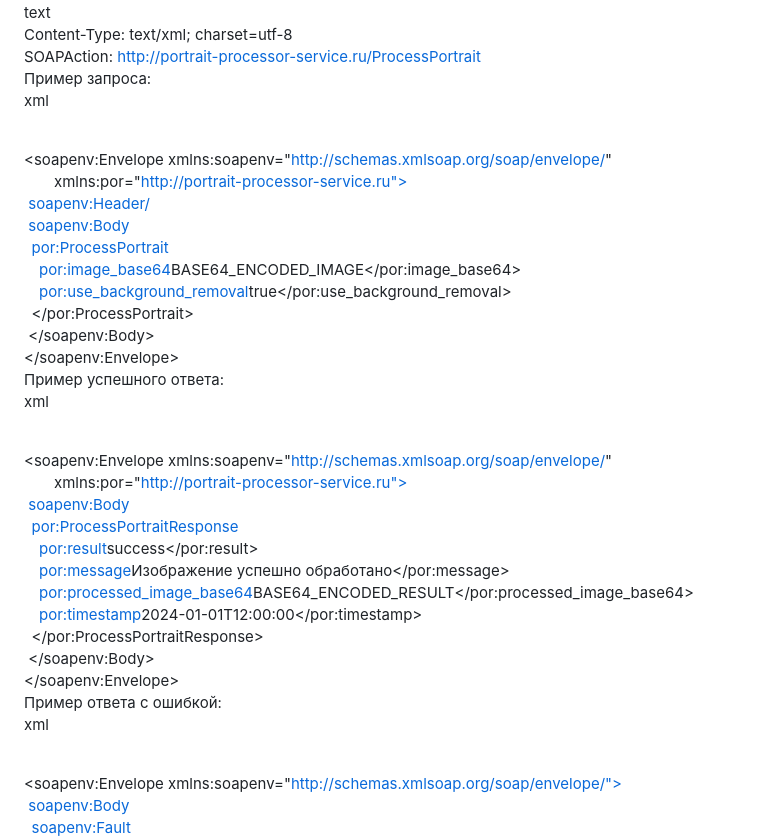
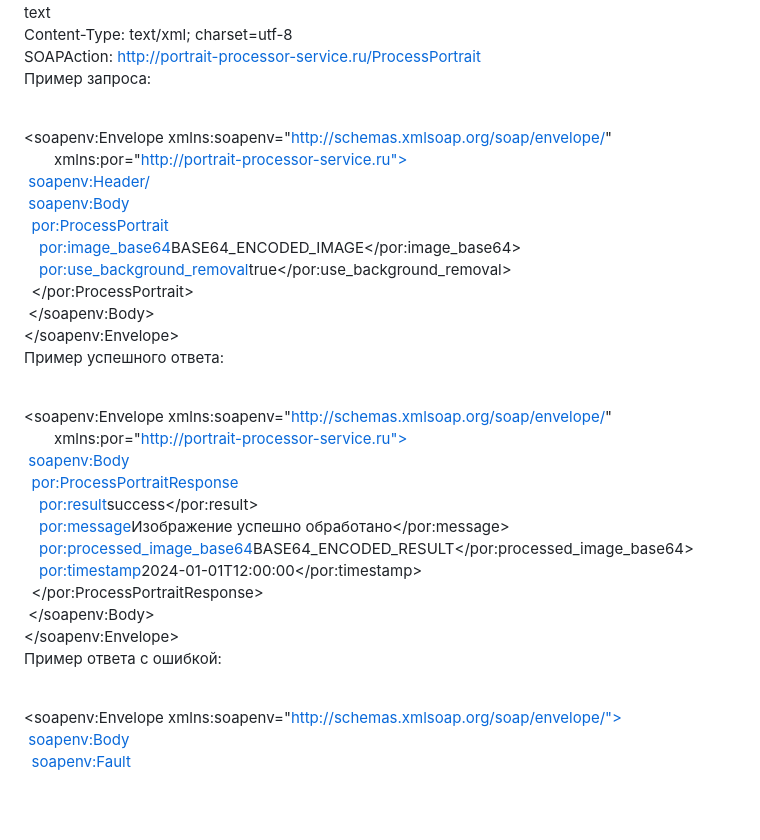
Before and after one commit to senyasor-cell/portrait-processor, a Markdown page: README.md, the part around the change. Rendered like a GitHub page; blank space fills up the shorter version.

```diff
--- a/README.md
+++ b/README.md
@@ -83,7 +83,6 @@ text<br>
 Content-Type: text/xml; charset=utf-8<br>
 SOAPAction: http://portrait-processor-service.ru/ProcessPortrait<br>
 Пример запроса:<br>
-xml
 <?xml version="1.0" encoding="UTF-8"?><br>
 <soapenv:Envelope xmlns:soapenv="http://schemas.xmlsoap.org/soap/envelope/" <br>
 &emsp;&emsp;xmlns:por="http://portrait-processor-service.ru"><br>
@@ -96,7 +95,6 @@ xml
 &nbsp;</soapenv:Body><br>
 </soapenv:Envelope><br>
 Пример успешного ответа:<br>
-xml
 <?xml version="1.0" encoding="UTF-8"?><br>
 <soapenv:Envelope xmlns:soapenv="http://schemas.xmlsoap.org/soap/envelope/" <br>
 &emsp;&emsp;xmlns:por="http://portrait-processor-service.ru"><br>
@@ -110,7 +108,6 @@ xml
 &nbsp;</soapenv:Body><br>
 </soapenv:Envelope><br>
 Пример ответа с ошибкой:<br>
-xml
 <?xml version="1.0" encoding="UTF-8"?><br>
 <soapenv:Envelope xmlns:soapenv="http://schemas.xmlsoap.org/soap/envelope/"><br>
 &nbsp;<soapenv:Body><br>
```
